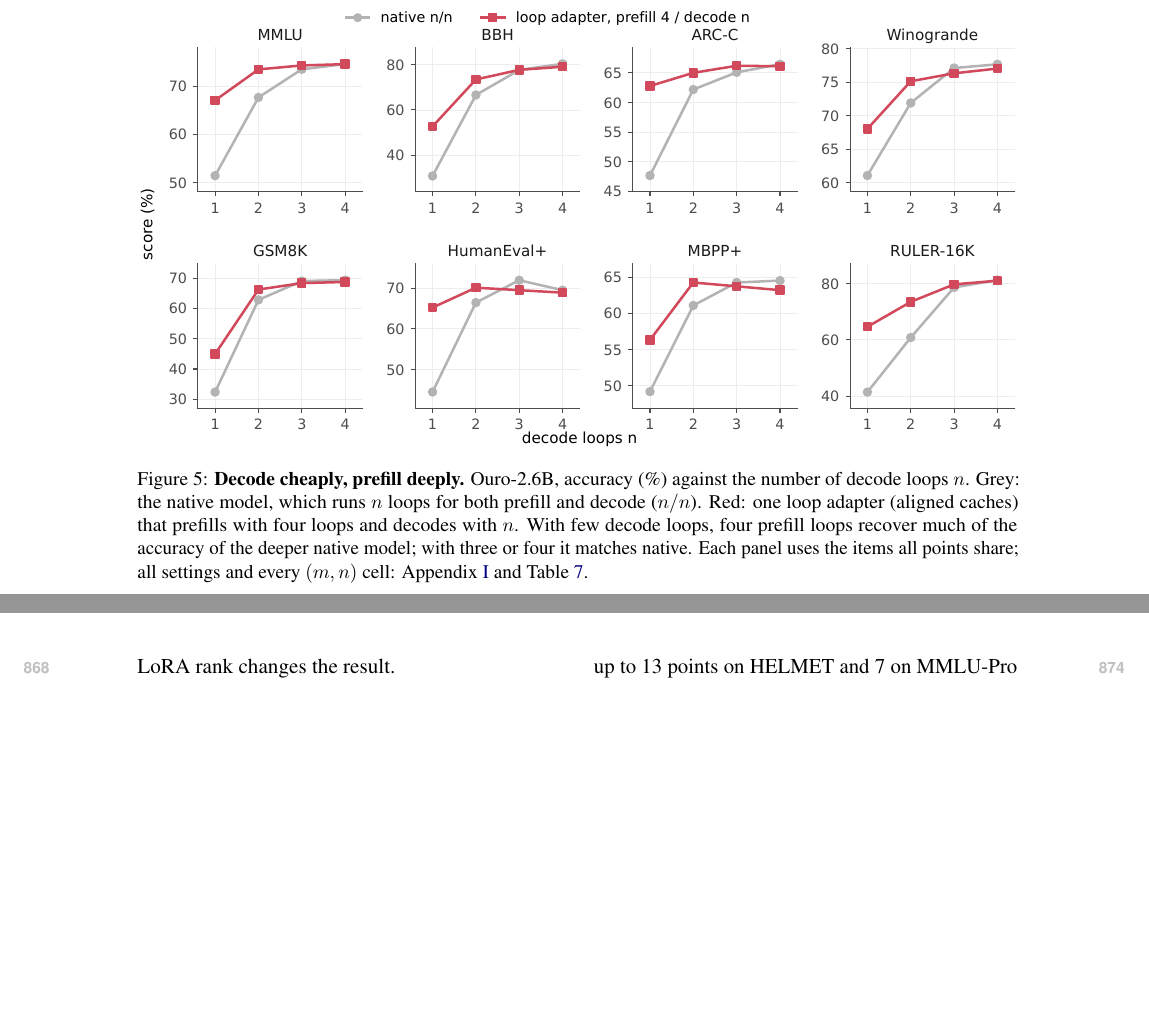
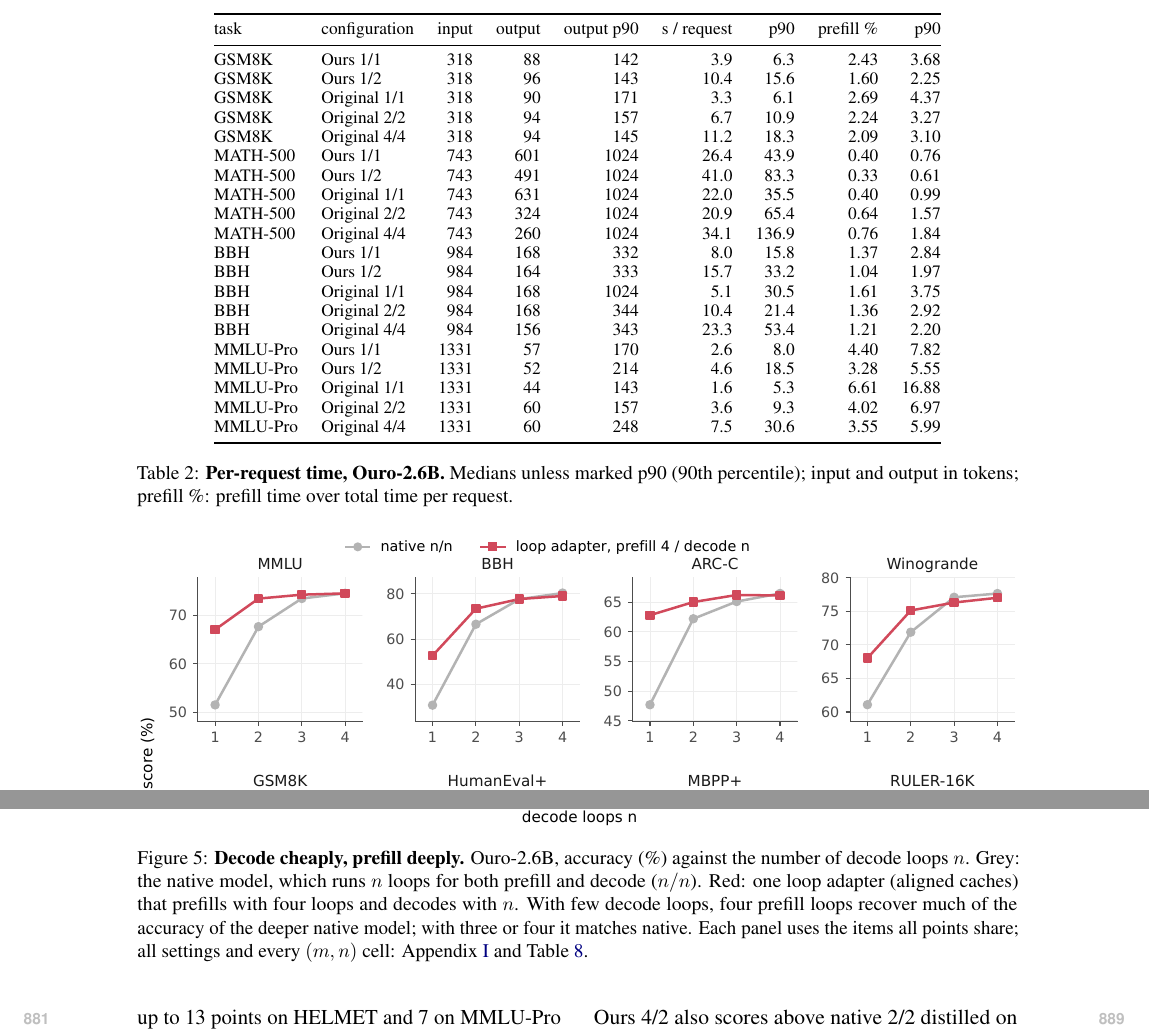
Before and after one commit to yanghu819/untying-prefill-decode, a LaTeX paper (paper/latex/main.tex, which reads paper/figs/tab_time.tex): two parts of page 11 of 28, joined at a grey line, cut at the place of the change, the shorter picture padded with empty space. Compiled offline with pdfLaTeX.

Commit message:
Appendix: per-request time distributions (Table tab:time) replacing the placeholder
Co-Authored-By: Claude Opus 5.5 <noreply@anthropic.com>

```diff
--- /dev/null
+++ b/paper/figs/tab_time.tex
@@ -0,0 +1,20 @@
+GSM8K & Ours 1/1 & 318 & 88 & 142 & 3.9 & 6.3 & 2.43 & 3.68 \\
+GSM8K & Ours 1/2 & 318 & 96 & 143 & 10.4 & 15.6 & 1.60 & 2.25 \\
+GSM8K & Original 1/1 & 318 & 90 & 171 & 3.3 & 6.1 & 2.69 & 4.37 \\
+GSM8K & Original 2/2 & 318 & 94 & 157 & 6.7 & 10.9 & 2.24 & 3.27 \\
+GSM8K & Original 4/4 & 318 & 94 & 145 & 11.2 & 18.3 & 2.09 & 3.10 \\
+MATH-500 & Ours 1/1 & 743 & 601 & 1024 & 26.4 & 43.9 & 0.40 & 0.76 \\
+MATH-500 & Ours 1/2 & 743 & 491 & 1024 & 41.0 & 83.3 & 0.33 & 0.61 \\
+MATH-500 & Original 1/1 & 743 & 631 & 1024 & 22.0 & 35.5 & 0.40 & 0.99 \\
+MATH-500 & Original 2/2 & 743 & 324 & 1024 & 20.9 & 65.4 & 0.64 & 1.57 \\
+MATH-500 & Original 4/4 & 743 & 260 & 1024 & 34.1 & 136.9 & 0.76 & 1.84 \\
+BBH & Ours 1/1 & 984 & 168 & 332 & 8.0 & 15.8 & 1.37 & 2.84 \\
+BBH & Ours 1/2 & 984 & 164 & 333 & 15.7 & 33.2 & 1.04 & 1.97 \\
+BBH & Original 1/1 & 984 & 168 & 1024 & 5.1 & 30.5 & 1.61 & 3.75 \\
+BBH & Original 2/2 & 984 & 168 & 344 & 10.4 & 21.4 & 1.36 & 2.92 \\
+BBH & Original 4/4 & 984 & 156 & 343 & 23.3 & 53.4 & 1.21 & 2.20 \\
+MMLU-Pro & Ours 1/1 & 1331 & 57 & 170 & 2.6 & 8.0 & 4.40 & 7.82 \\
+MMLU-Pro & Ours 1/2 & 1331 & 52 & 214 & 4.6 & 18.5 & 3.28 & 5.55 \\
+MMLU-Pro & Original 1/1 & 1331 & 44 & 143 & 1.6 & 5.3 & 6.61 & 16.88 \\
+MMLU-Pro & Original 2/2 & 1331 & 60 & 157 & 3.6 & 9.3 & 4.02 & 6.97 \\
+MMLU-Pro & Original 4/4 & 1331 & 60 & 248 & 7.5 & 30.6 & 3.55 & 5.99 \\
--- a/paper/latex/main.tex
+++ b/paper/latex/main.tex
@@ -282,3 +287,16 @@ benchmarks are English.
+\begin{table*}[h]
+\centering\small
+\begin{tabular}{@{}llrrrrrrr@{}}
+\toprule
+task & configuration & input & output & output p90 & s / request & p90 & prefill \% & p90 \\
+\midrule
+\csname @@input\endcsname ../figs/tab_time.tex
+\bottomrule
+\end{tabular}
+\caption{\textbf{Per-request time, Ouro-2.6B.} Medians unless marked p90 (90th percentile); input and output in
+tokens; prefill \%: prefill time over total time per request.}
+\label{tab:time}
+\end{table*}
 
 \section{Extended Results}
 \label{app:extended}
```
Also changed, not shown: paper/figs/fig0_method.pdf, paper/figs/fig2_frontier.pdf, paper/figs/fig_budget.pdf, paper/figs/fig_depth.pdf, paper/figs/fig_equal.pdf, paper/figs/fig_lev.pdf, paper/figs/fig_pareto.pdf, paper/figs/fig_taskmap.pdf, paper/figs/fig_taskmap_full.pdf, paper/figs/fig_time.pdf, paper/latex/main.tex (7 more changed lines), 3 other files.
